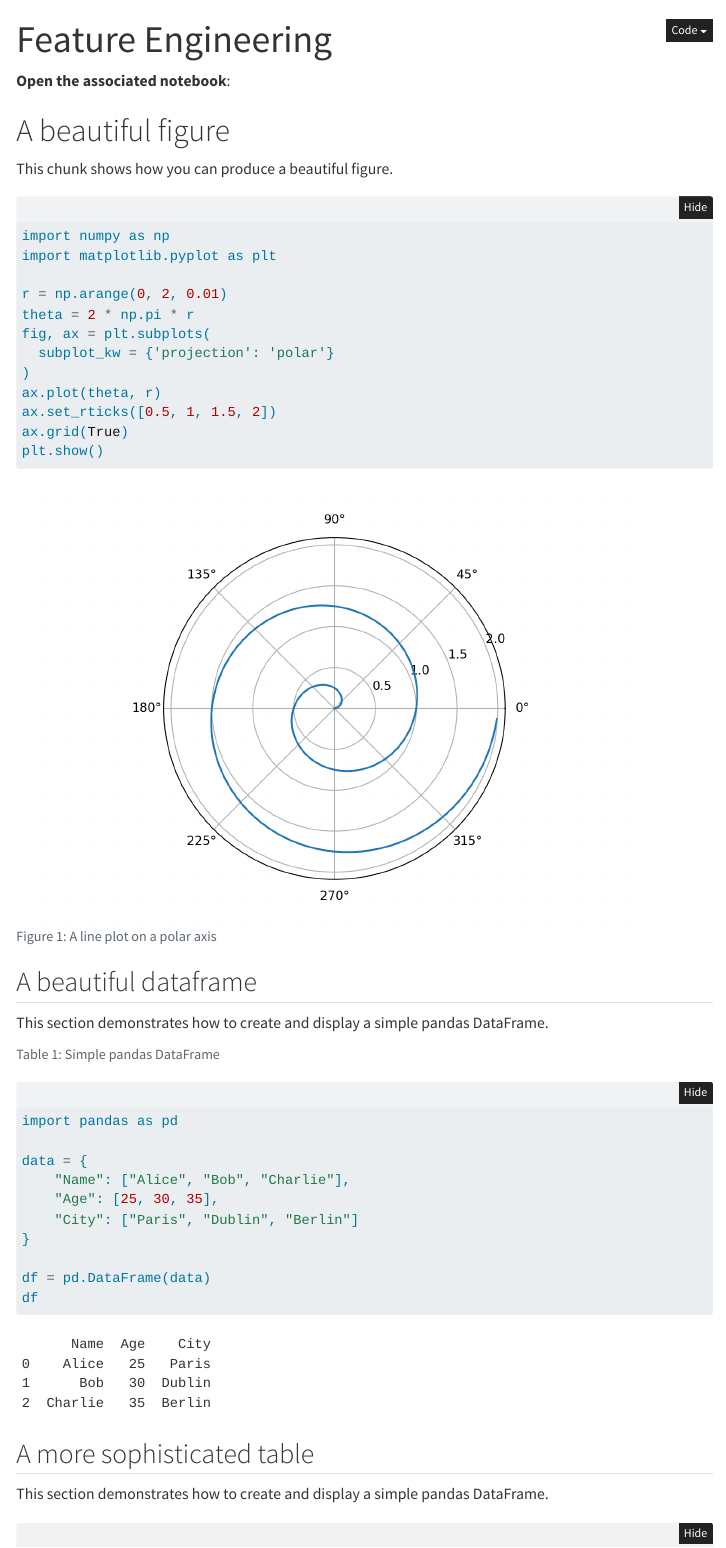
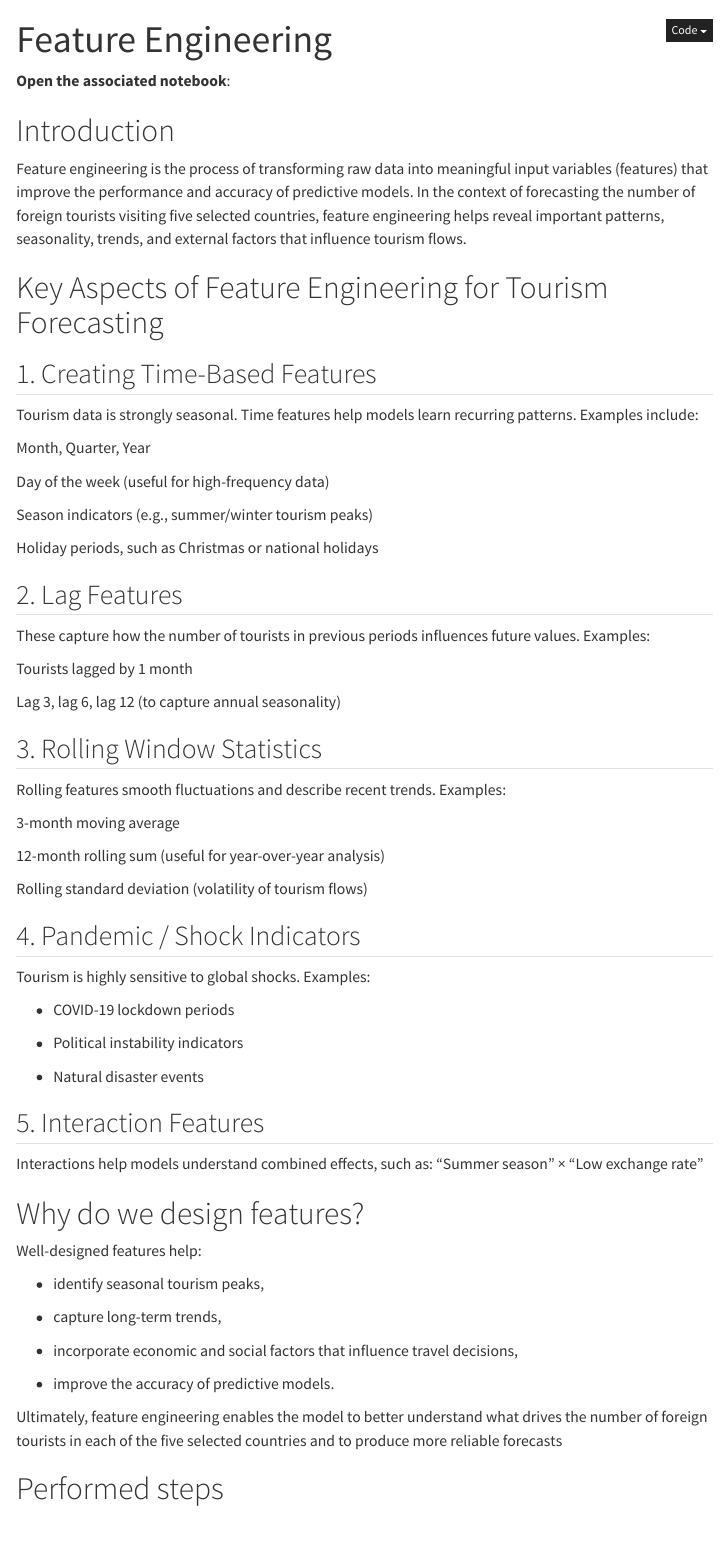
Before and after one commit to agnieszkagiemza/WP9_S2_PL_Foreign_Tourists, a Quarto document (chapters/Feature_Engineering.qmd): the page in a window 1100 px wide, from its top. Rendered offline with R 4.5, knitr and Pandoc in place of Quarto, with nearby package versions; folded parts are opened; some code elsewhere in the file could not run offline; menus at the side of the page are left out; badge pictures from the web are left out.

Commit message:
test version

````diff
--- a/_quarto.yml
+++ b/_quarto.yml
@@ -32,7 +32,7 @@ format:
   html:
     theme:
       - cosmo
-    css: styles.css
+    css: styles.css-
     toc: true
     code-fold: true
   ipynb:
--- a/chapters/Feature_Engineering.qmd
+++ b/chapters/Feature_Engineering.qmd
@@ -3,8 +3,70 @@ title: "Feature Engineering"
 format: html # This qmd file will be compiled as an HTML web page
 ---
 
-__Open the associated notebook__: <a href="https://datalab.sspcloud.fr/launcher/ide/vscode-python?name=Notebook1&version=2.3.19&s3=region-79669f20&init.personalInit=«https%3A%2F%2Fraw.githubusercontent.com%2FAIML4OS%2FAIML4OS-template-quarto-python%2Frefs%2Fheads%2Fmain%2Fsspcloud%2Finit-trainees.sh»&init.personalInitArgs=«notebooks%2Fnotebook1.ipynb»&git.repository=«https%3A%2F%2Fgithub.com%2FAIML4OS%2FAIML4OS-template-quarto-python.git»&autoLaunch=true" target="_blank" rel="noopener" data-original-href="https://datalab.sspcloud.fr/launcher/ide/vscode-python?name=Notebook1&version=2.3.19&s3=region-79669f20&init.personalInit=«https%3A%2F%2Fraw.githubusercontent.com%2FAIML4OS%2FAIML4OS-template-quarto-python%2Frefs%2Fheads%2Fmain%2Fsspcloud%2Finit-trainees.sh»&init.personalInitArgs=«notebooks%2Fnotebook1.ipynb»&git.repository=«https%3A%2F%2Fgithub.com%2FAIML4OS%2FAIML4OS-template-quarto-python.git»&autoLaunch=true"><img src="https://custom-icon-badges.demolab.com/badge/SSP%20Cloud-Launch_with_RStudio-blue?logo=vsc&amp;logoColor=white" alt="Onyxia"></a>
+**Open the associated notebook**: <a href="https://datalab.sspcloud.fr/launcher/ide/vscode-python?name=Notebook1&version=2.3.19&s3=region-79669f20&init.personalInit=«https%3A%2F%2Fraw.githubusercontent.com%2FAIML4OS%2FAIML4OS-template-quarto-python%2Frefs%2Fheads%2Fmain%2Fsspcloud%2Finit-trainees.sh»&init.personalInitArgs=«notebooks%2Fnotebook1.ipynb»&git.repository=«https%3A%2F%2Fgithub.com%2FAIML4OS%2FAIML4OS-template-quarto-python.git»&autoLaunch=true" target="_blank" rel="noopener" data-original-href="https://datalab.sspcloud.fr/launcher/ide/vscode-python?name=Notebook1&version=2.3.19&s3=region-79669f20&init.personalInit=«https%3A%2F%2Fraw.githubusercontent.com%2FAIML4OS%2FAIML4OS-template-quarto-python%2Frefs%2Fheads%2Fmain%2Fsspcloud%2Finit-trainees.sh»&init.personalInitArgs=«notebooks%2Fnotebook1.ipynb»&git.repository=«https%3A%2F%2Fgithub.com%2FAIML4OS%2FAIML4OS-template-quarto-python.git»&autoLaunch=true"><img src="https://custom-icon-badges.demolab.com/badge/SSP%20Cloud-Launch_with_VSCode-blue?logo=vsc&amp;logoColor=white" alt="Onyxia"/></a>
 
-# A beautiful figure
+# Introduction
 
-This chunk shows how you can produce a beautiful figure.
+Feature engineering is the process of transforming raw data into meaningful input variables (features) that improve the performance and accuracy of predictive models. In the context of forecasting the number of foreign tourists visiting five selected countries, feature engineering helps reveal important patterns, seasonality, trends, and external factors that influence tourism flows.
+
+# Key Aspects of Feature Engineering for Tourism Forecasting
+
+## 1. Creating Time-Based Features
+
+Tourism data is strongly seasonal. Time features help models learn recurring patterns. Examples include:
+
+Month, Quarter, Year
+
+Day of the week (useful for high-frequency data)
+
+Season indicators (e.g., summer/winter tourism peaks)
+
+Holiday periods, such as Christmas or national holidays
+
+## 2. Lag Features
+
+These capture how the number of tourists in previous periods influences future values. Examples:
+
+Tourists lagged by 1 month
+
+Lag 3, lag 6, lag 12 (to capture annual seasonality)
+
+## 3. Rolling Window Statistics
+
+Rolling features smooth fluctuations and describe recent trends. Examples:
+
+3-month moving average
+
+12-month rolling sum (useful for year-over-year analysis)
+
+Rolling standard deviation (volatility of tourism flows)
+
+## 4. Pandemic / Shock Indicators
+
+Tourism is highly sensitive to global shocks. Examples:
+
+-   COVID-19 lockdown periods
+
+-   Political instability indicators
+
+-   Natural disaster events
+
+## 5. Interaction Features
+
+Interactions help models understand combined effects, such as: “Summer season” × “Low exchange rate”
+
+# Why do we design features?
+
+Well-designed features help:
+
+-   identify seasonal tourism peaks,
+
+-   capture long-term trends,
+
+-   incorporate economic and social factors that influence travel decisions,
+
+-   improve the accuracy of predictive models.
+
+Ultimately, feature engineering enables the model to better understand what drives the number of foreign tourists in each of the five selected countries and to produce more reliable forecasts
+
+# Performed steps
@@ -11,42 +77,19 @@ This chunk shows how you can produce a beautiful figure.
 
 ```{python}
-#| label: fig-polar
-#| fig-cap: "A line plot on a polar axis"
 
-import numpy as np
-import matplotlib.pyplot as plt
 
-r = np.arange(0, 2, 0.01)
-theta = 2 * np.pi * r
-fig, ax = plt.subplots(
-  subplot_kw = {'projection': 'polar'}
-)
-ax.plot(theta, r)
-ax.set_rticks([0.5, 1, 1.5, 2])
-ax.grid(True)
-plt.show()
+
 ```
 
-## A beautiful dataframe
+## Step 2
 
-This section demonstrates how to create and display a simple pandas DataFrame.
+Description and code below
 
 ```{python}
-#| label: tbl-pandas
-#| tbl-cap: "Simple pandas DataFrame"
 
-import pandas as pd
 
-data = {
-    "Name": ["Alice", "Bob", "Charlie"],
-    "Age": [25, 30, 35],
-    "City": ["Paris", "Dublin", "Berlin"]
-}
 
-df = pd.DataFrame(data)
-df
 ```
 
-## A more sophisticated table
+## Step 3
 
-This section demonstrates how to create and display a simple pandas DataFrame.
````
Also changed, not shown: chapters/Feature_Engineering.qmd (31 more changed lines).
